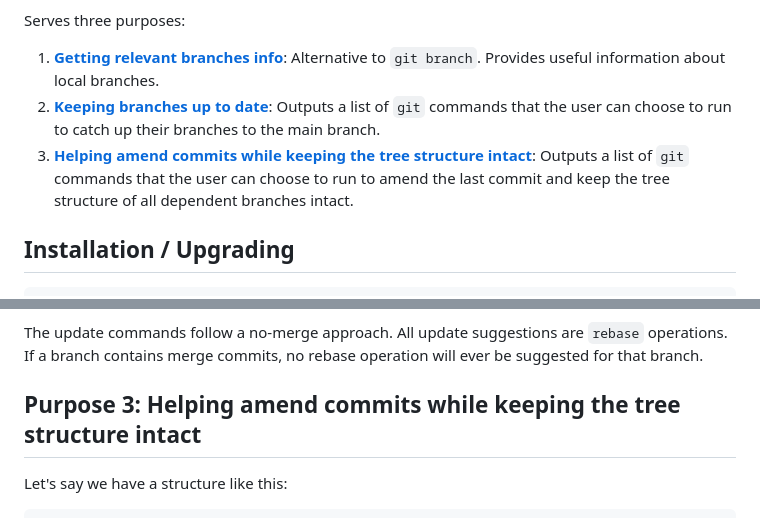
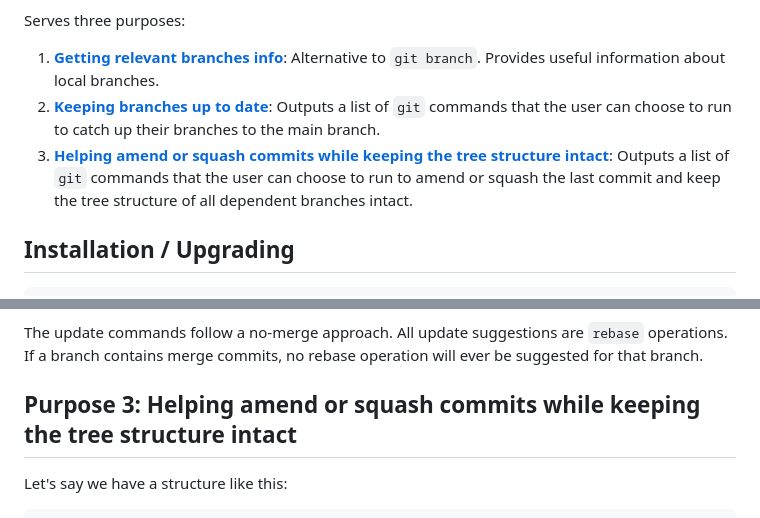
Before and after one commit to santi-h/branches, a Markdown page: README.md, 2 parts joined by grey strips. Drawn GitHub-style.

Commit message:
Mention squash in README purpose 3 (#101) (#111)
Co-authored-by: Claude Opus 5.5 <noreply@anthropic.com>

```diff
--- a/README.md
+++ b/README.md
@@ -10,7 +10,7 @@ Serves three purposes:
 
 1. [**Getting relevant branches info**](#purpose-1-getting-relevant-branches-info): Alternative to `git branch`. Provides useful information about local branches.
 2. [**Keeping branches up to date**](#purpose-2-keeping-branches-up-to-date): Outputs a list of `git` commands that the user can choose to run to catch up their branches to the main branch.
-3. [**Helping amend commits while keeping the tree structure intact**](#purpose-3-helping-amend-commits-while-keeping-the-tree-structure-intact): Outputs a list of `git` commands that the user can choose to run to amend the last commit and keep the tree structure of all dependent branches intact.
+3. [**Helping amend or squash commits while keeping the tree structure intact**](#purpose-3-helping-amend-or-squash-commits-while-keeping-the-tree-structure-intact): Outputs a list of `git` commands that the user can choose to run to amend or squash the last commit and keep the tree structure of all dependent branches intact.
 
 ## Installation / Upgrading
 
@@ -101,7 +101,7 @@ The command that it outputs is a suggestion and the user makes the call whether
 
 The update commands follow a no-merge approach. All update suggestions are `rebase` operations. If a branch contains merge commits, no rebase operation will ever be suggested for that branch.
 
-## Purpose 3: Helping amend commits while keeping the tree structure intact
+## Purpose 3: Helping amend or squash commits while keeping the tree structure intact
 
 Let's say we have a structure like this:
 
```
